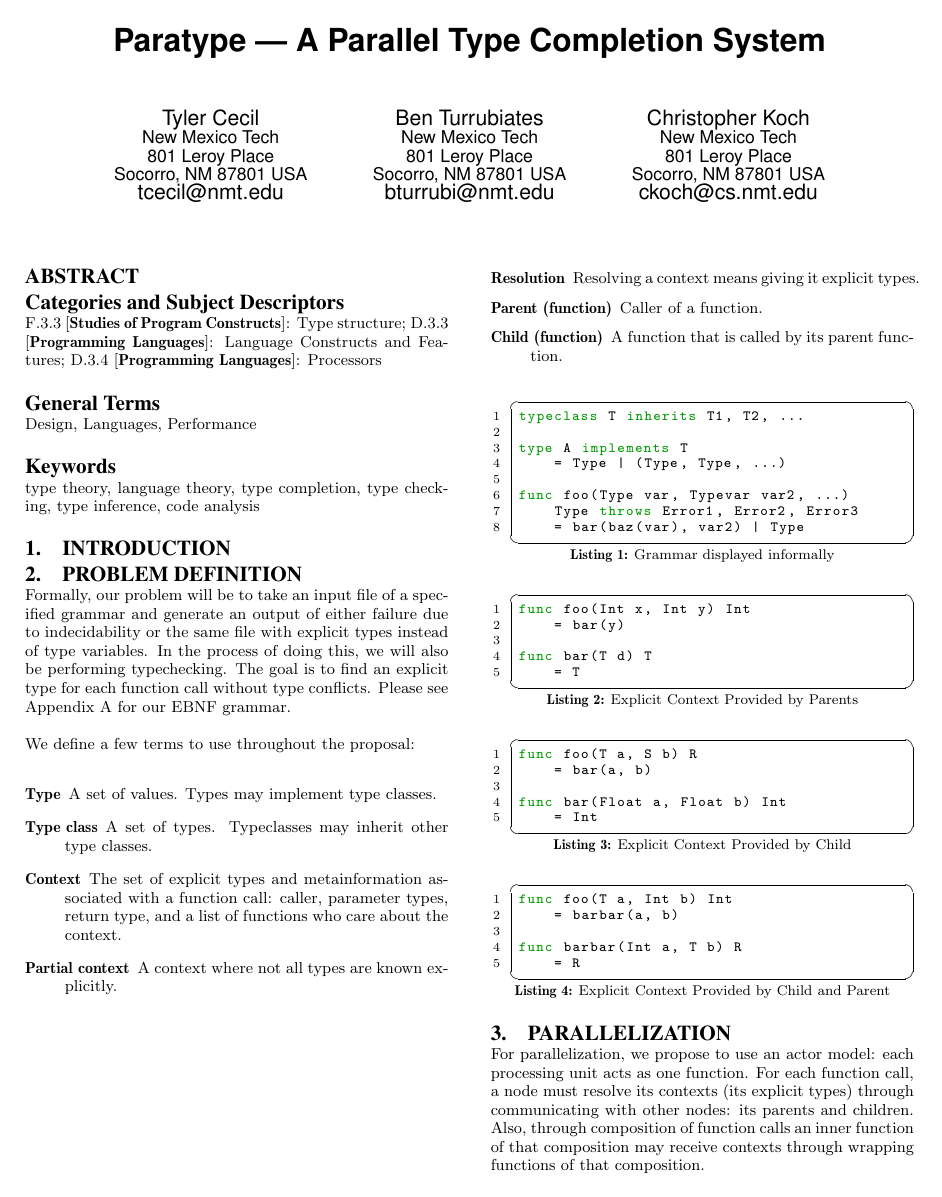
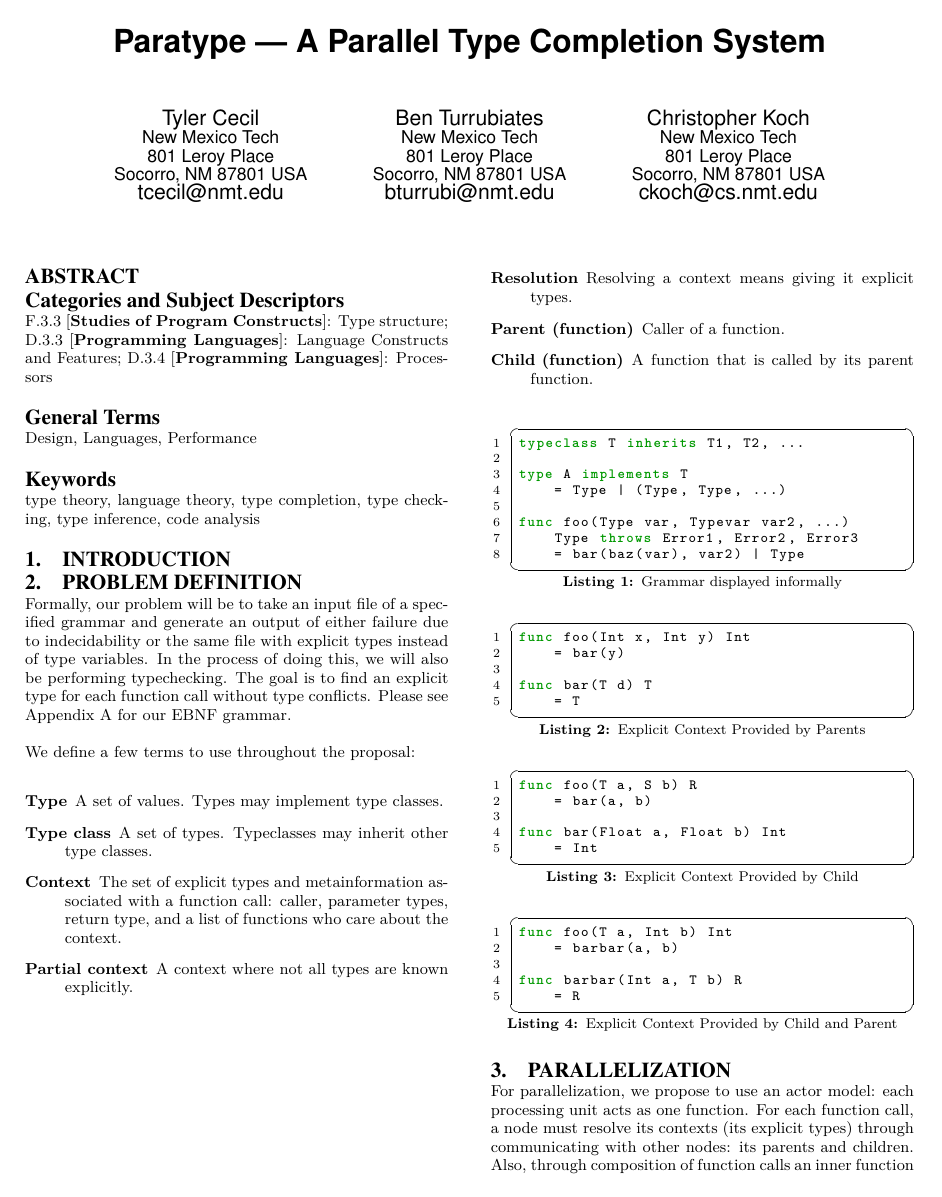
Before and after one commit to tylercecil/Paratype, a LaTeX paper (proposal/prop.tex): page 1 of 3. Compiled offline with pdfLaTeX.

Commit message:
FIX: font problem fix

```diff
--- a/proposal/prop.tex
+++ b/proposal/prop.tex
@@ -15,6 +15,7 @@
 \documentclass{acm_proc_article-sp}
 \usepackage{listings,color,xcolor}
 \usepackage{pgf,tikz,pgfgantt}
+\usepackage{lmodern} % font problem fix
 
 \usepackage{subcaption}
 \usepackage{graphicx}
```
